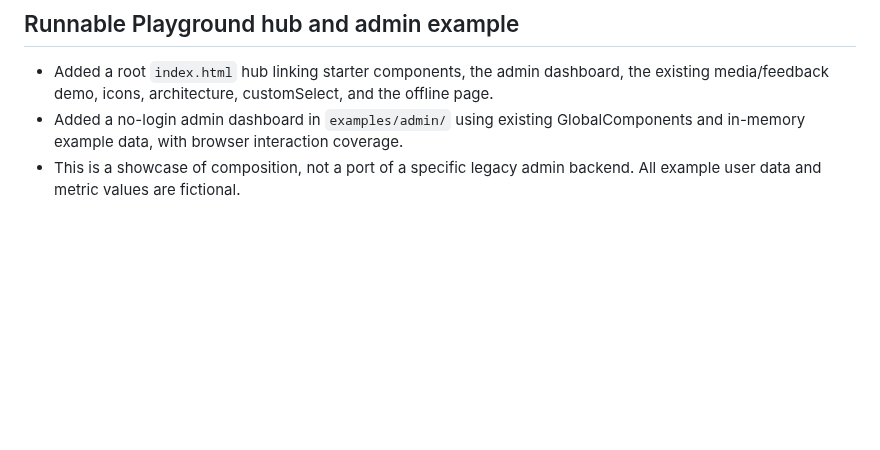
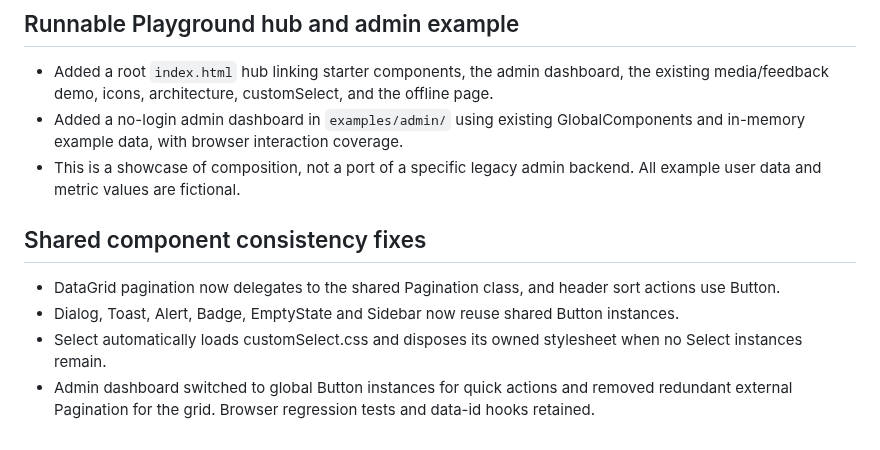
Before and after one commit to amiresp/LumaJS, a Markdown page: docs/migration-status.md, the part around the change. Rendered like a GitHub page; blank space fills up the shorter version.

Commit message:
docs(main): document enforced shared UI composition

```diff
--- a/docs/migration-status.md
+++ b/docs/migration-status.md
@@ -56,3 +56,11 @@ No TypeScript, mandatory Node.js/npm, SSR, Web Components or required build pipe
 - Added a root `index.html` hub linking starter components, the admin dashboard, the existing media/feedback demo, icons, architecture, customSelect, and the offline page.
 - Added a no-login admin dashboard in `examples/admin/` using existing GlobalComponents and in-memory example data, with browser interaction coverage.
 - This is a showcase of composition, not a port of a specific legacy admin backend. All example user data and metric values are fictional.
+
+
+## Shared component consistency fixes
+
+- DataGrid pagination now delegates to the shared Pagination class, and header sort actions use Button.
+- Dialog, Toast, Alert, Badge, EmptyState and Sidebar now reuse shared Button instances.
+- Select automatically loads customSelect.css and disposes its owned stylesheet when no Select instances remain.
+- Admin dashboard switched to global Button instances for quick actions and removed redundant external Pagination for the grid. Browser regression tests and data-id hooks retained.
```
